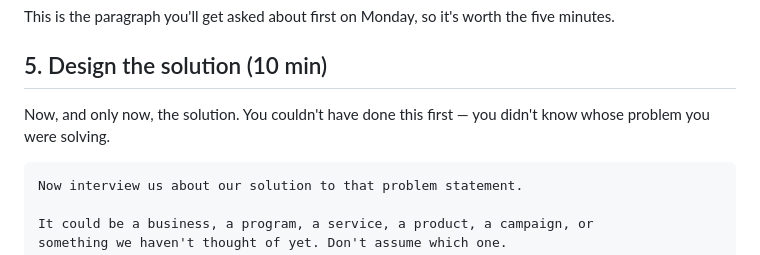
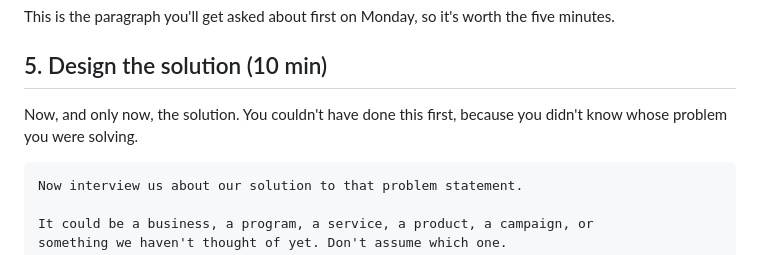
Before and after one commit to LMU-GLP/2026-sdg-13, a Markdown page: session-2.md, the part around one of its changes. GitHub-like rendering.

````diff
--- a/session-2.md
+++ b/session-2.md
@@ -234,8 +234,8 @@ the five minutes.
 
 ## 5. Design the solution (10 min)
 
-Now, and only now, the solution. You couldn't have done this first — you didn't
-know whose problem you were solving.
+Now, and only now, the solution. You couldn't have done this first, because you
+didn't know whose problem you were solving.
 
 ```
 Now interview us about our solution to that problem statement.
````
Also changed, not shown: other parts of session-2.md (+7 -7 lines).
